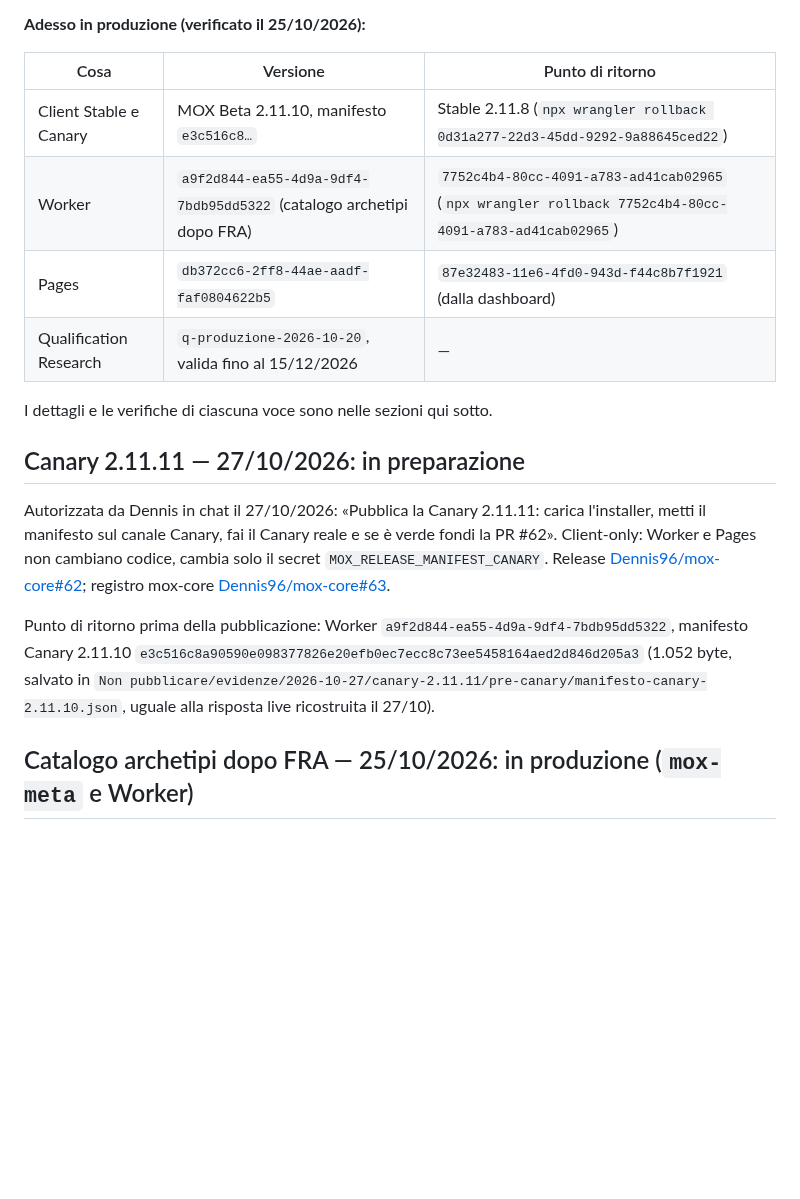
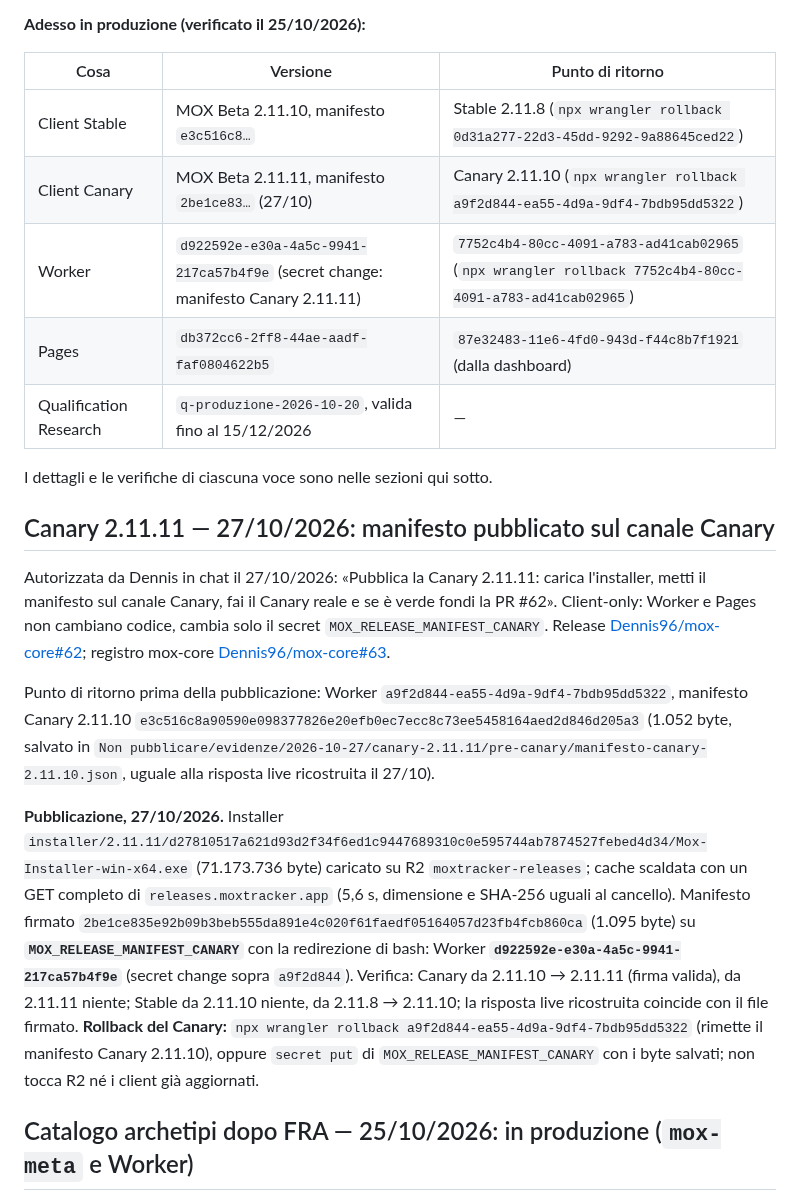
Before and after one commit to Dennis96/moxtracker, a Markdown page: STATO-CORRENTE-SITO.md, the part around the change. Rendered like a GitHub page; blank space fills up the shorter version.

Commit message:
Registro Canary 2.11.11: installer su R2, manifesto sul canale Canary
Co-Authored-By: Claude Opus 5.5 <noreply@anthropic.com>

```diff
--- a/STATO-CORRENTE-SITO.md
+++ b/STATO-CORRENTE-SITO.md
@@ -11,18 +11,21 @@ deploy; un lavoro di sviluppo aperto intanto scrive soltanto una sezione sua.
 
 | Cosa | Versione | Punto di ritorno |
 |---|---|---|
-| Client Stable e Canary | MOX Beta 2.11.10, manifesto `e3c516c8…` | Stable 2.11.8 (`npx wrangler rollback 0d31a277-22d3-45dd-9292-9a88645ced22`) |
-| Worker | `a9f2d844-ea55-4d9a-9df4-7bdb95dd5322` (catalogo archetipi dopo FRA) | `7752c4b4-80cc-4091-a783-ad41cab02965` (`npx wrangler rollback 7752c4b4-80cc-4091-a783-ad41cab02965`) |
+| Client Stable | MOX Beta 2.11.10, manifesto `e3c516c8…` | Stable 2.11.8 (`npx wrangler rollback 0d31a277-22d3-45dd-9292-9a88645ced22`) |
+| Client Canary | MOX Beta 2.11.11, manifesto `2be1ce83…` (27/10) | Canary 2.11.10 (`npx wrangler rollback a9f2d844-ea55-4d9a-9df4-7bdb95dd5322`) |
+| Worker | `d922592e-e30a-4a5c-9941-217ca57b4f9e` (secret change: manifesto Canary 2.11.11) | `7752c4b4-80cc-4091-a783-ad41cab02965` (`npx wrangler rollback 7752c4b4-80cc-4091-a783-ad41cab02965`) |
 | Pages | `db372cc6-2ff8-44ae-aadf-faf0804622b5` | `87e32483-11e6-4fd0-943d-f44c8b7f1921` (dalla dashboard) |
 | Qualification Research | `q-produzione-2026-10-20`, valida fino al 15/12/2026 | — |
 
 I dettagli e le verifiche di ciascuna voce sono nelle sezioni qui sotto.
 
-## Canary 2.11.11 — 27/10/2026: in preparazione
+## Canary 2.11.11 — 27/10/2026: manifesto pubblicato sul canale Canary
 
 Autorizzata da Dennis in chat il 27/10/2026: «Pubblica la Canary 2.11.11: carica l'installer, metti il manifesto sul canale Canary, fai il Canary reale e se è verde fondi la PR #62». Client-only: Worker e Pages non cambiano codice, cambia solo il secret `MOX_RELEASE_MANIFEST_CANARY`. Release [Dennis96/mox-core#62](https://github.com/Dennis96/mox-core/pull/62); registro mox-core [Dennis96/mox-core#63](https://github.com/Dennis96/mox-core/pull/63).
 
 Punto di ritorno prima della pubblicazione: Worker `a9f2d844-ea55-4d9a-9df4-7bdb95dd5322`, manifesto Canary 2.11.10 `e3c516c8a90590e098377826e20efb0ec7ecc8c73ee5458164aed2d846d205a3` (1.052 byte, salvato in `Non pubblicare/evidenze/2026-10-27/canary-2.11.11/pre-canary/manifesto-canary-2.11.10.json`, uguale alla risposta live ricostruita il 27/10).
+
+**Pubblicazione, 27/10/2026.** Installer `installer/2.11.11/d27810517a621d93d2f34f6ed1c9447689310c0e595744ab7874527febed4d34/Mox-Installer-win-x64.exe` (71.173.736 byte) caricato su R2 `moxtracker-releases`; cache scaldata con un GET completo di `releases.moxtracker.app` (5,6 s, dimensione e SHA-256 uguali al cancello). Manifesto firmato `2be1ce835e92b09b3beb555da891e4c020f61faedf05164057d23fb4fcb860ca` (1.095 byte) su **`MOX_RELEASE_MANIFEST_CANARY`** con la redirezione di bash: Worker **`d922592e-e30a-4a5c-9941-217ca57b4f9e`** (secret change sopra `a9f2d844`). Verifica: Canary da 2.11.10 → 2.11.11 (firma valida), da 2.11.11 niente; Stable da 2.11.10 niente, da 2.11.8 → 2.11.10; la risposta live ricostruita coincide con il file firmato. **Rollback del Canary:** `npx wrangler rollback a9f2d844-ea55-4d9a-9df4-7bdb95dd5322` (rimette il manifesto Canary 2.11.10), oppure `secret put` di `MOX_RELEASE_MANIFEST_CANARY` con i byte salvati; non tocca R2 né i client già aggiornati.
 
 ## Catalogo archetipi dopo FRA — 25/10/2026: in produzione (`mox-meta` e Worker)
 
```
